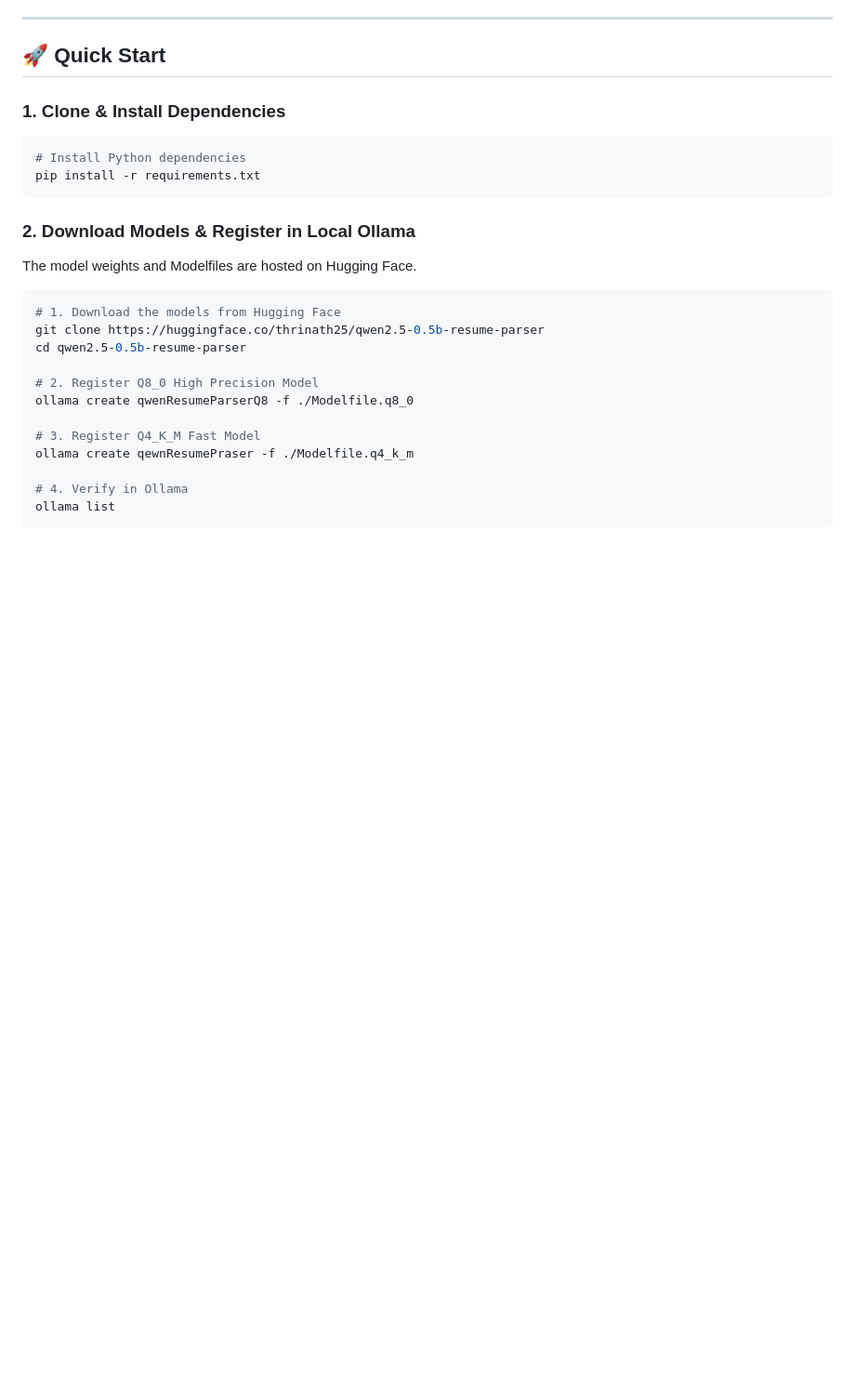
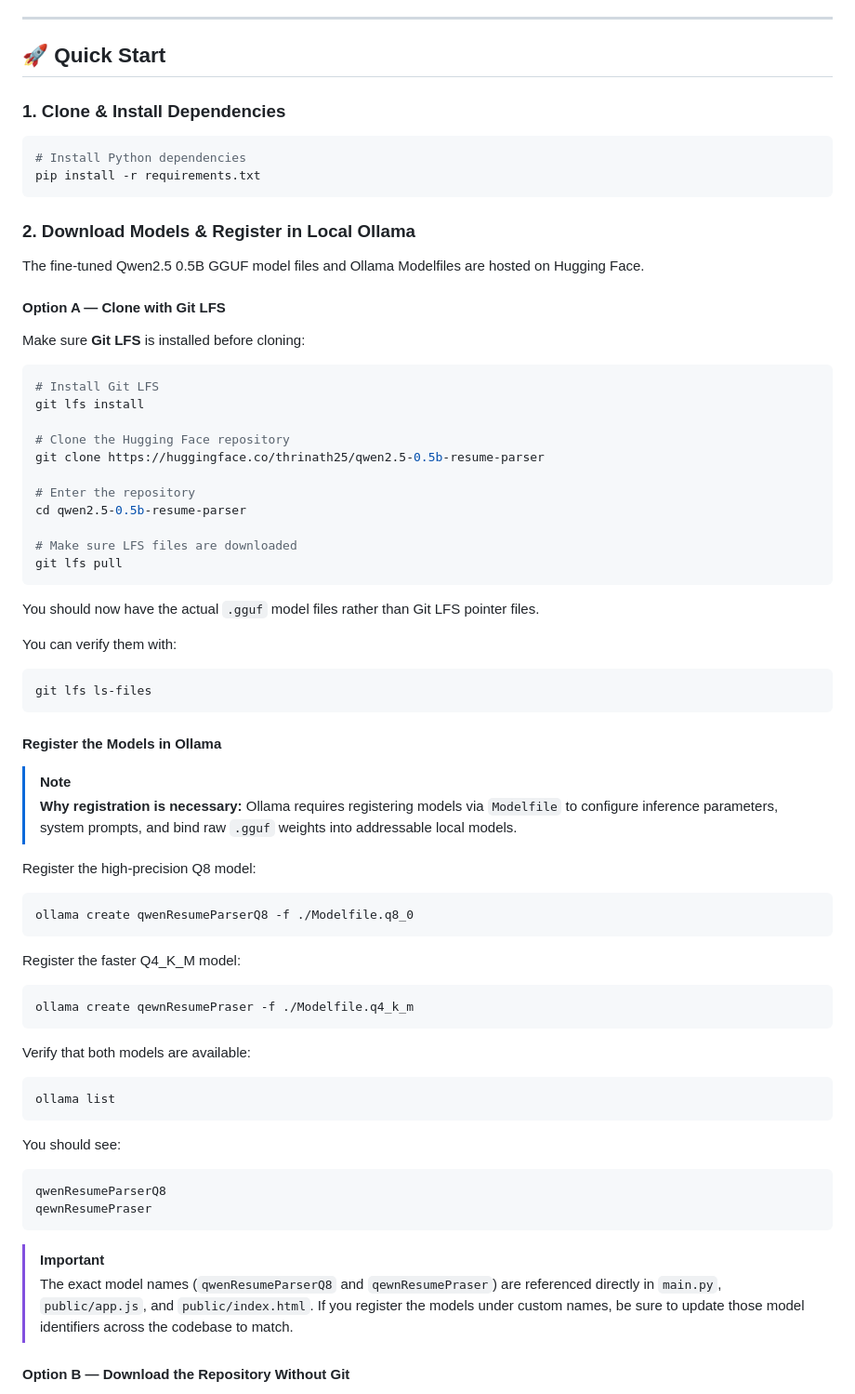
Before and after one commit to gaddamthrinath/qwen2.5-0.5b-resume-parser, a Markdown page: README.md, the part around one of its changes. Shown at 93% size. Drawn GitHub-style; blank space fills up the shorter version.

````diff
--- a/README.md
+++ b/README.md
@@ -110,18 +110,66 @@ pip install -r requirements.txt
 
 ### 2. Download Models & Register in Local Ollama
 
-The model weights and Modelfiles are hosted on Hugging Face.
+The fine-tuned Qwen2.5 0.5B GGUF model files and Ollama Modelfiles are hosted on Hugging Face.
+
+#### Option A — Clone with Git LFS
+
+Make sure **Git LFS** is installed before cloning:
 
 ```bash
-# 1. Download the models from Hugging Face
+# Install Git LFS
+git lfs install
+
+# Clone the Hugging Face repository
 git clone https://huggingface.co/thrinath25/qwen2.5-0.5b-resume-parser
+
+# Enter the repository
 cd qwen2.5-0.5b-resume-parser
 
-# 2. Register Q8_0 High Precision Model
+# Make sure LFS files are downloaded
+git lfs pull
+```
+
+You should now have the actual `.gguf` model files rather than Git LFS pointer files.
+
+You can verify them with:
+
+```bash
+git lfs ls-files
+```
+
+#### Register the Models in Ollama
+
+> [!NOTE]
+> **Why registration is necessary:** Ollama requires registering models via `Modelfile` to configure inference parameters, system prompts, and bind raw `.gguf` weights into addressable local models.
+
+Register the high-precision Q8 model:
+
+```bash
 ollama create qwenResumeParserQ8 -f ./Modelfile.q8_0
+```
 
-# 3. Register Q4_K_M Fast Model
+Register the faster Q4_K_M model:
+
+```bash
 ollama create qewnResumePraser -f ./Modelfile.q4_k_m
+```
 
-# 4. Verify in Ollama
+Verify that both models are available:
+
+```bash
 ollama list
+```
+
+You should see:
+
+```text
+qwenResumeParserQ8
+qewnResumePraser
+```
+
+> [!IMPORTANT]
+> The exact model names (`qwenResumeParserQ8` and `qewnResumePraser`) are referenced directly in `main.py`, `public/app.js`, and `public/index.html`. If you register the models under custom names, be sure to update those model identifiers across the codebase to match.
+
+#### Option B — Download the Repository Without Git
+
````
Also changed, not shown: other parts of README.md (+85 -0 lines).
